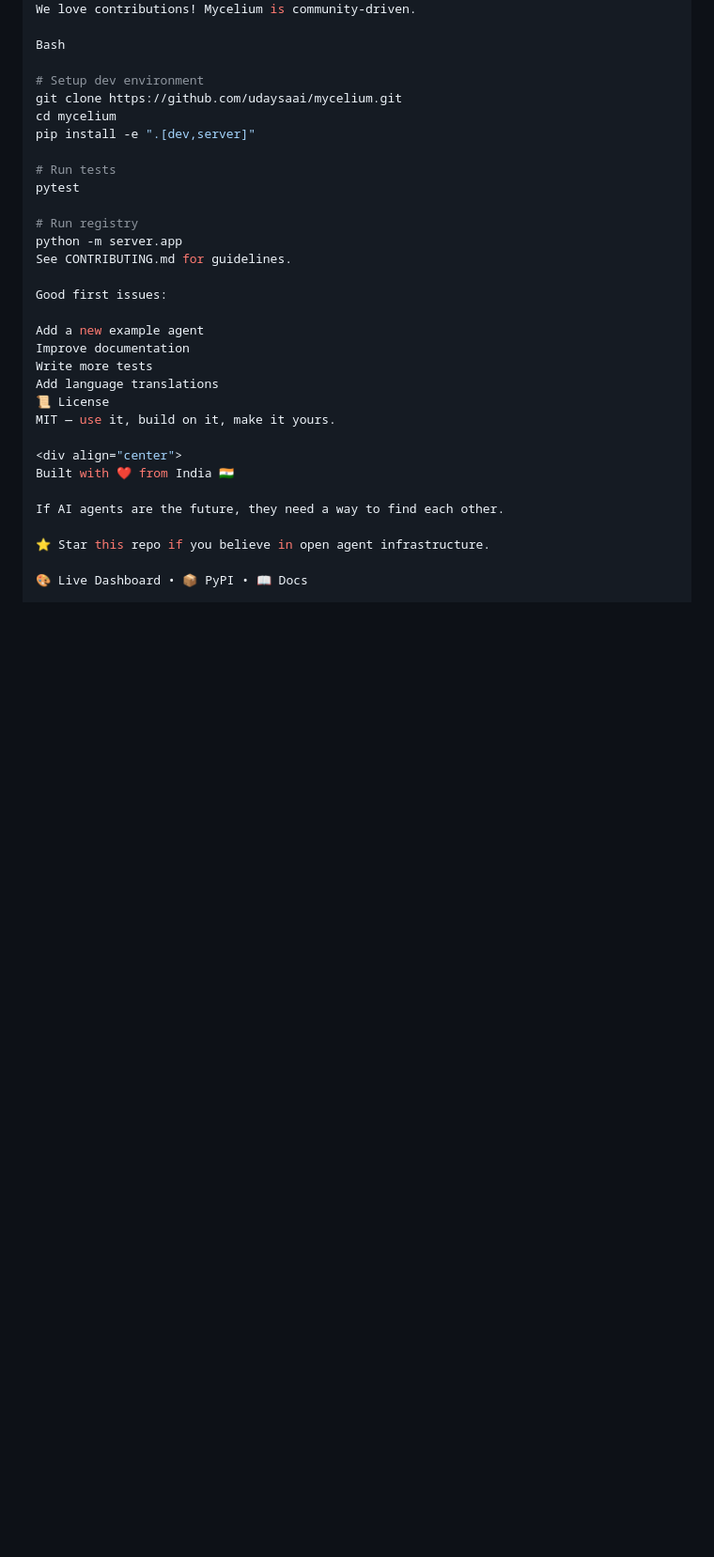
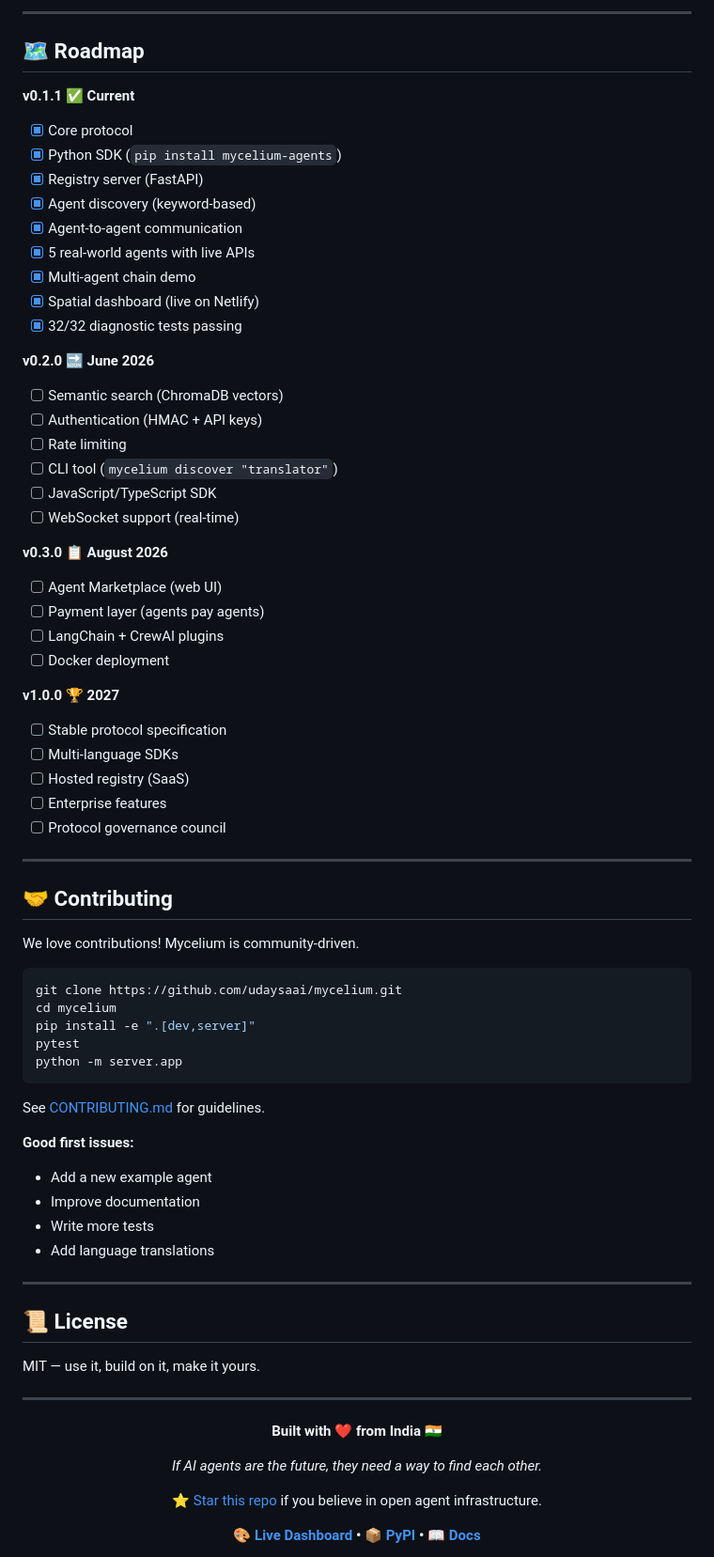
Before and after one commit to udaysaai/mycelium, a Markdown page: README.md, the part around one of its changes. Shown at 94% size. Rendered like a GitHub page; blank space fills up the shorter version.

````diff
--- a/README.md
+++ b/README.md
@@ -239,35 +234,77 @@ v1.0.0 🏆 2027
+---
+
+## 🗺️ Roadmap
+
+**v0.1.1 ✅ Current**
+- [x] Core protocol
+- [x] Python SDK (`pip install mycelium-agents`)
+- [x] Registry server (FastAPI)
+- [x] Agent discovery (keyword-based)
+- [x] Agent-to-agent communication
+- [x] 5 real-world agents with live APIs
+- [x] Multi-agent chain demo
+- [x] Spatial dashboard (live on Netlify)
+- [x] 32/32 diagnostic tests passing
+
+**v0.2.0 🔜 June 2026**
+- [ ] Semantic search (ChromaDB vectors)
+- [ ] Authentication (HMAC + API keys)
+- [ ] Rate limiting
+- [ ] CLI tool (`mycelium discover "translator"`)
+- [ ] JavaScript/TypeScript SDK
+- [ ] WebSocket support (real-time)
+
+**v0.3.0 📋 August 2026**
+- [ ] Agent Marketplace (web UI)
+- [ ] Payment layer (agents pay agents)
+- [ ] LangChain + CrewAI plugins
+- [ ] Docker deployment
+
+**v1.0.0 🏆 2027**
+- [ ] Stable protocol specification
+- [ ] Multi-language SDKs
+- [ ] Hosted registry (SaaS)
+- [ ] Enterprise features
+- [ ] Protocol governance council
+
+---
+
+## 🤝 Contributing
+
 We love contributions! Mycelium is community-driven.
 
-Bash
-
-# Setup dev environment
+```bash
 git clone https://github.com/udaysaai/mycelium.git
 cd mycelium
 pip install -e ".[dev,server]"
+pytest
+python -m server.app
+```
 
-# Run tests
-pytest
+See [CONTRIBUTING.md](CONTRIBUTING.md) for guidelines.
 
-# Run registry
-python -m server.app
-See CONTRIBUTING.md for guidelines.
+**Good first issues:**
+- Add a new example agent
+- Improve documentation
+- Write more tests
+- Add language translations
 
-Good first issues:
+---
 
-Add a new example agent
-Improve documentation
-Write more tests
-Add language translations
-📜 License
+## 📜 License
+
 MIT — use it, build on it, make it yours.
 
+---
+
 <div align="center">
-Built with ❤️ from India 🇮🇳
 
-If AI agents are the future, they need a way to find each other.
+**Built with ❤️ from India 🇮🇳**
 
-⭐ Star this repo if you believe in open agent infrastructure.
+*If AI agents are the future, they need a way to find each other.*
 
-🎨 Live Dashboard • 📦 PyPI • 📖 Docs
+[⭐ Star this repo](https://github.com/udaysaai/mycelium) if you believe in open agent infrastructure.
+
+**[🎨 Live Dashboard](https://mycelium-agents.netlify.app) • [📦 PyPI](https://pypi.org/project/mycelium-agents/) • [📖 Docs](docs/)**
 
 </div>
````
Also changed, not shown: other parts of README.md (+105 -110 lines).
